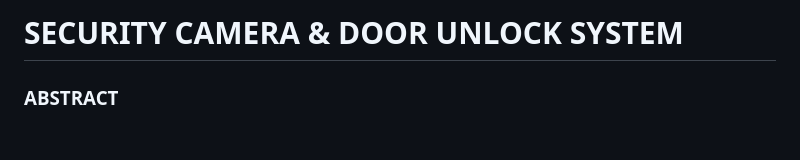
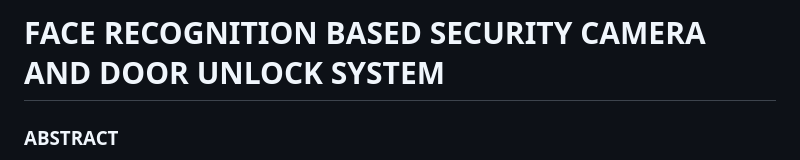
Before and after one commit to pravinkumarmahato/Face-Recognition-Based-Security-Camera-and-Door-Unlock-System, a Markdown page: README.md, the part around the change. GitHub-like rendering; blank space fills up the shorter version.

```diff
--- a/README.md
+++ b/README.md
@@ -1,4 +1,4 @@
-# SECURITY CAMERA & DOOR UNLOCK SYSTEM
+# FACE RECOGNITION BASED SECURITY CAMERA AND DOOR UNLOCK SYSTEM
 
 ### ABSTRACT
 In today's era, we are facing many security challenges on every level. We must use current technologies to solve these issues in order to overcome them. As a result, we came up with the idea of a security camera and door unlocking system. The security camera and door unlock system is implemented using Internet of Things (IoT) technology. The main goal is to secure our home by using Python OpenCV face recognition on a Raspberry Pi 3. When someone approaches the door, the camera catches their face, and the face recognition system running on the Raspberry Pi 3 recognises the person's face, compares it to the faces present in the database, and sends an email to the administrator stating that "someone is waiting at the door". The administrator can then use the door unlock system web app to unlock the door. We'll be using face recognition methods from the OpenCV Python package.
```
